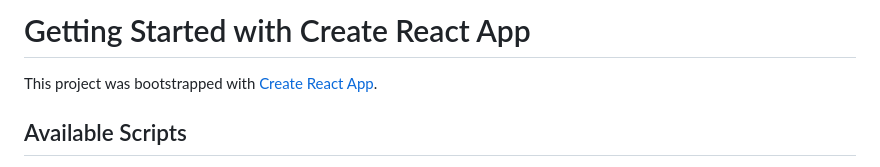
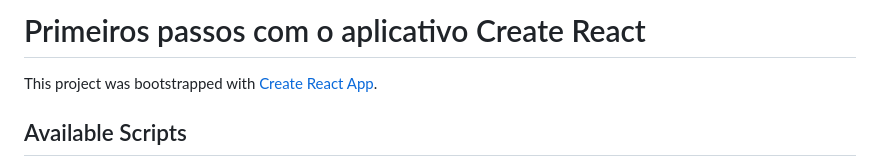
Before and after one commit to caduamorimm-dev/pizza-plus-plus, a Markdown page: README.md, the part around the change. Drawn GitHub-style.

```diff
--- a/README.md
+++ b/README.md
@@ -1,4 +1,4 @@
-# Getting Started with Create React App
+# Primeiros passos com o aplicativo Create React
 
 This project was bootstrapped with [Create React App](https://github.com/facebook/create-react-app).
 
```
